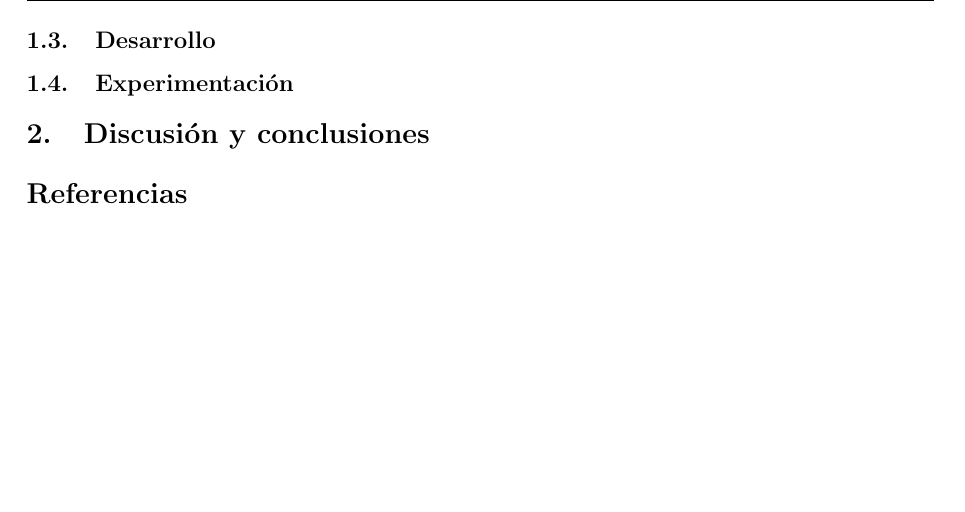
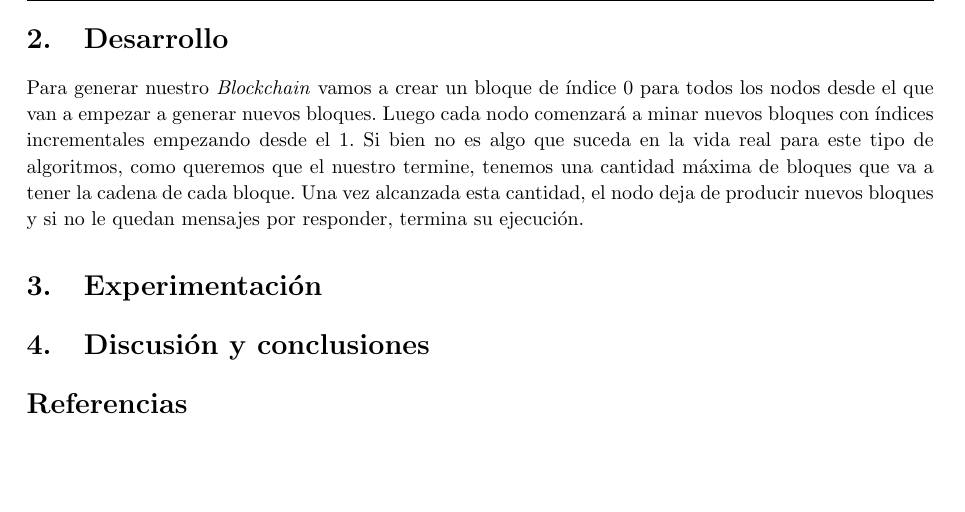
Before and after one commit to CTarzia/so-tp2, a LaTeX document (informe/informe.tex, which reads informe/sections/desarrollo.tex, informe/sections/exp.tex): part of page 4 of 4, cut so that both start at the same text. Compiled offline with pdfLaTeX.

Commit message:
principio de desarrollo

```diff
--- a/informe/sections/desarrollo.tex
+++ b/informe/sections/desarrollo.tex
@@ -1,5 +1,5 @@
 
-\subsection{Desarrollo}
+\section{Desarrollo}
 
 
 
@@ -10,3 +10,6 @@
 %¿Cómo afecta la demora o la pérdida en la entrega de paquetes al protocolo?
 
 %¿Cómo afecta el aumento o la disminución de la dificultad del Proof-of-Work a los conflictos entre nodos y a la convergencia? Pruebe variando la constante DEFAULT_DIFFICULTY para adquirir una intuición.
+
+
+Para generar nuestro \textit{Blockchain} vamos a crear un bloque de \'indice $0$ para todos los nodos desde el que van a empezar a generar nuevos bloques. Luego cada nodo comenzar\'a a minar nuevos bloques con \'indices incrementales empezando desde el $1$. Si bien no es algo que suceda en la vida real para este tipo de algoritmos, como queremos que el nuestro termine, tenemos una cantidad m\'axima de bloques que va a tener la cadena de cada bloque. Una vez alcanzada esta cantidad, el nodo deja de producir nuevos bloques y si no le quedan mensajes por responder, termina su ejecuci\'on.
--- a/informe/sections/exp.tex
+++ b/informe/sections/exp.tex
@@ -1,2 +1,2 @@
 
-\subsection{Experimentaci\'on}
+\section{Experimentaci\'on}
```
Also changed, not shown: 1 other file.
